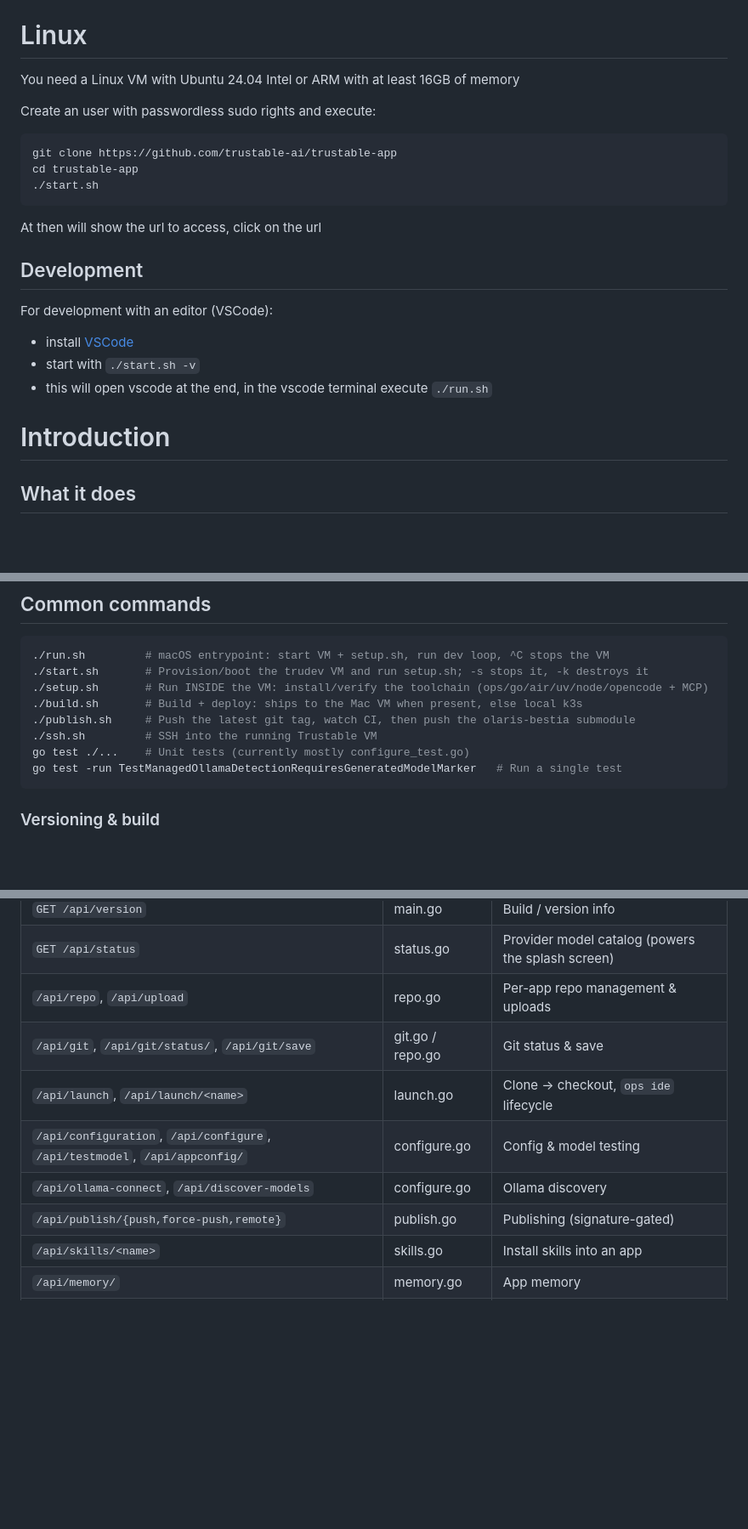
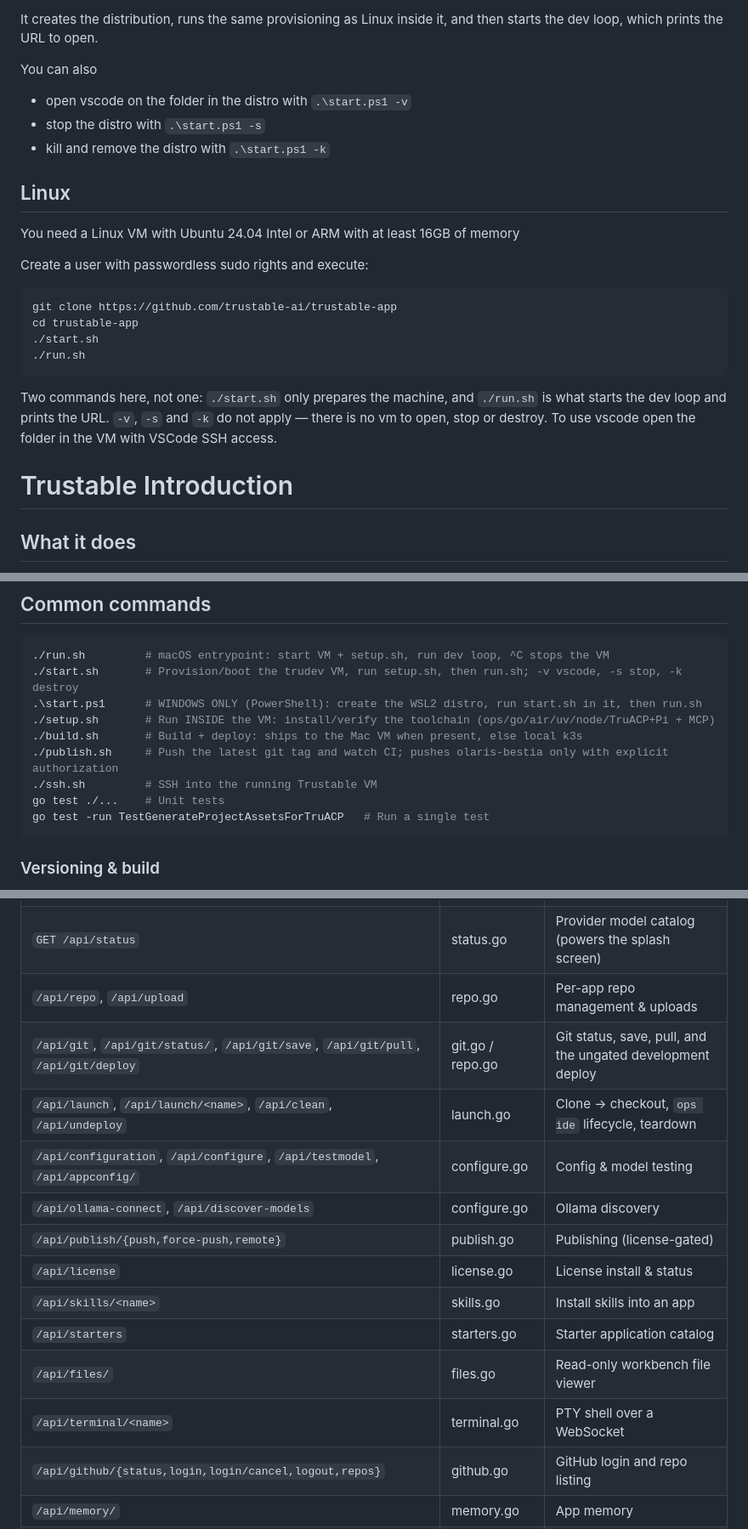
Before and after one commit to trustant/trustant, a Markdown page: README.md, 3 parts joined by grey strips. Shown at 85% size. Rendered like a GitHub page; blank space fills up the shorter version.

````diff
--- a/README.md
+++ b/README.md
@@ -27,30 +44,34 @@ You need also WSL but this is usually already available
 - execute from PowerShell `.\start.ps1`
 
-# Linux
+It creates the distribution, runs the same provisioning as Linux inside it, and then
+starts the dev loop, which prints the URL to open.
 
-You need a Linux VM  with Ubuntu 24.04 Intel or ARM with at least 16GB of memory
+You can also
 
-Create an user with passwordless sudo rights and execute:
+- open vscode on the folder in the distro with `.\start.ps1 -v`
+- stop the distro with `.\start.ps1 -s`
+- kill and remove the distro with `.\start.ps1 -k`
 
+## Linux
+
+You need a Linux VM with Ubuntu 24.04 Intel or ARM with at least 16GB of memory
+
+Create a user with passwordless sudo rights and execute:
 
 ```
 git clone https://github.com/trustable-ai/trustable-app
 cd trustable-app
 ./start.sh
+./run.sh
 ```
 
-At then will show the url to access, click on the url
+Two commands here, not one: `./start.sh` only prepares the machine, and `./run.sh` is
+what starts the dev loop and prints the URL. `-v`, `-s` and `-k` do not apply — there is
+no vm to open, stop or destroy. To use vscode open the folder in the VM with VSCode SSH
+access.
 
-## Development
 
-For development with an editor (VSCode):
-
-- install [VSCode](https://code.visualstudio.com/)
-- start with `./start.sh -v`
-- this will open vscode at the end,
-in the vscode terminal execute `./run.sh`
-
-# Introduction
+# Trustable Introduction
 
 ## What it does
 
@@ -174,13 +201,14 @@ the toolchain).
 
 ```bash
 ./run.sh         # macOS entrypoint: start VM + setup.sh, run dev loop, ^C stops the VM
-./start.sh       # Provision/boot the trudev VM and run setup.sh; -s stops it, -k destroys it
-./setup.sh       # Run INSIDE the VM: install/verify the toolchain (ops/go/air/uv/node/opencode + MCP)
+./start.sh       # Provision/boot the trudev VM, run setup.sh, then run.sh; -v vscode, -s stop, -k destroy
+.\start.ps1      # WINDOWS ONLY (PowerShell): create the WSL2 distro, run start.sh in it, then run.sh
+./setup.sh       # Run INSIDE the VM: install/verify the toolchain (ops/go/air/uv/node/TruACP+Pi + MCP)
 ./build.sh       # Build + deploy: ships to the Mac VM when present, else local k3s
-./publish.sh     # Push the latest git tag, watch CI, then push the olaris-bestia submodule
+./publish.sh     # Push the latest git tag and watch CI; pushes olaris-bestia only with explicit authorization
 ./ssh.sh         # SSH into the running Trustable VM
-go test ./...    # Unit tests (currently mostly configure_test.go)
-go test -run TestManagedOllamaDetectionRequiresGeneratedModelMarker   # Run a single test
+go test ./...    # Unit tests
+go test -run TestGenerateProjectAssetsForTruACP   # Run a single test
 ```
 
 ### Versioning & build
@@ -198,12 +226,17 @@ All endpoints are JSON under `/api/*`, registered in [main.go](main.go):
 | `GET /api/version` | main.go | Build / version info |
 | `GET /api/status` | status.go | Provider model catalog (powers the splash screen) |
 | `/api/repo`, `/api/upload` | repo.go | Per-app repo management & uploads |
-| `/api/git`, `/api/git/status/`, `/api/git/save` | git.go / repo.go | Git status & save |
-| `/api/launch`, `/api/launch/<name>` | launch.go | Clone → checkout, `ops ide` lifecycle |
+| `/api/git`, `/api/git/status/`, `/api/git/save`, `/api/git/pull`, `/api/git/deploy` | git.go / repo.go | Git status, save, pull, and the ungated development deploy |
+| `/api/launch`, `/api/launch/<name>`, `/api/clean`, `/api/undeploy` | launch.go | Clone → checkout, `ops ide` lifecycle, teardown |
 | `/api/configuration`, `/api/configure`, `/api/testmodel`, `/api/appconfig/` | configure.go | Config & model testing |
 | `/api/ollama-connect`, `/api/discover-models` | configure.go | Ollama discovery |
-| `/api/publish/{push,force-push,remote}` | publish.go | Publishing (signature-gated) |
+| `/api/publish/{push,force-push,remote}` | publish.go | Publishing (license-gated) |
+| `/api/license` | license.go | License install & status |
 | `/api/skills/<name>` | skills.go | Install skills into an app |
+| `/api/starters` | starters.go | Starter application catalog |
+| `/api/files/` | files.go | Read-only workbench file viewer |
+| `/api/terminal/<name>` | terminal.go | PTY shell over a WebSocket |
+| `/api/github/{status,login,login/cancel,logout,repos}` | github.go | GitHub login and repo listing |
 | `/api/memory/` | memory.go | App memory |
 | `/api/credits`, `/api/topup` | credits.go | Credits & top-up (ai-proxy) |
 | `/api/sshkey` | — | SSH key handling |
````
Also changed, not shown: other parts of README.md (+48 -25 lines).
